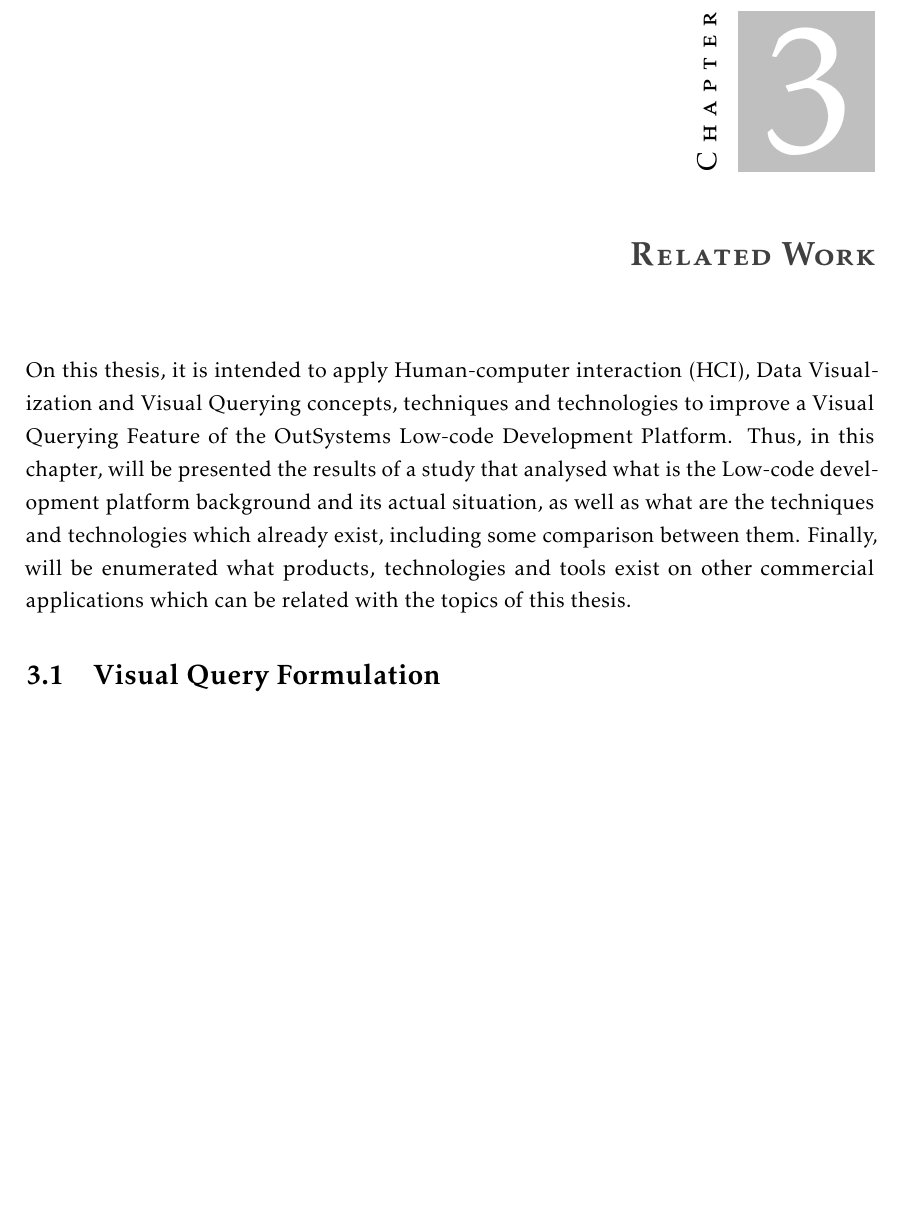
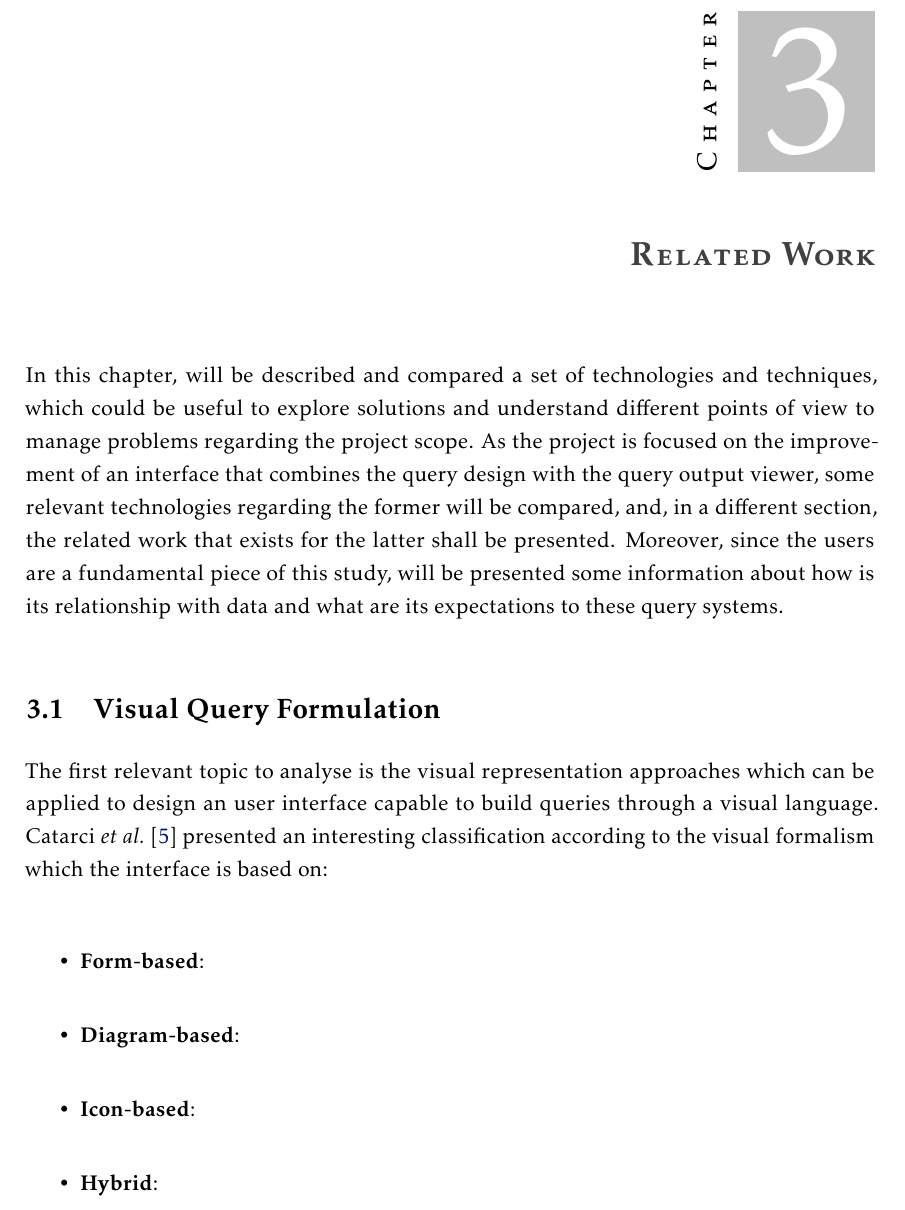
Before and after one commit to pedro-santos-rodrigues/aswcvq-msc-thesis, a LaTeX thesis (template.tex, which reads Chapters/chapter3.tex): part of page 31 of 40, cut so that both start at the same text, the shorter picture padded with empty space. Compiled offline with pdfLaTeX.

Commit message:
Added related work introduction.

```diff
--- a/Chapters/chapter3.tex
+++ b/Chapters/chapter3.tex
@@ -7,10 +7,19 @@
 %%%%%%%%%%%%%%%%%%%%%%%%%%%%%%%%%%%%%%%%%%%%%%%%%%%%%%%%%%%%%%%%%%%%
 \chapter{Related Work}
 \label{cha:related_work}
-On this thesis, it is intended to apply Human-computer interaction (HCI), Data Visualization and Visual Querying concepts, techniques and technologies to improve a Visual Querying Feature of the OutSystems Low-code Development Platform. Thus, in this chapter, will be presented the results of a study that analysed what is the Low-code development platform background and its actual situation, as well as what are the techniques and technologies which already exist, including some comparison between them. Finally, will be enumerated what products, technologies and tools exist on other commercial applications which can be related with the topics of this thesis.
+In this chapter, will be described and compared a set of technologies and techniques, which could be useful to explore solutions and understand different points of view to manage problems regarding the project scope. As the project is focused on the improvement of an interface that combines the query design with the query output viewer, some relevant technologies regarding the former will be compared, and, in a different section, the related work that exists for the latter shall be presented. Moreover, since the users are a fundamental piece of this study, will be presented some information about how is its relationship with data and what are its expectations to these query systems.
 
 \section{Visual Query Formulation}
 \label{sec:visual_query_formulation}
+
+The first relevant topic to analyse is the visual representation approaches which can be applied to design an user interface capable to build queries through a visual language. Catarci \textit{et al.} \cite{visualQuerySystemsForDatabases_aSurvey} presented an interesting classification according to the visual formalism which the interface is based on:
+
+\begin{itemize}
+    \item \textbf{Form-based}:
+    \item \textbf{Diagram-based}:
+    \item \textbf{Icon-based}:
+    \item \textbf{Hybrid}:
+\end{itemize}
 
 \section{Data Visualization}
 \label{sec:data_visualization}
--- a/template.tex
+++ b/template.tex
@@ -166,8 +166,8 @@
 %%============================================================
 
 
-\title[Accelerating SQL with Complex Visual Querying]{Acceleration SQL with Complex Visual Querying}
-\subtitle{Science is beautiful}
+\title[Accelerating SQL with Complex Visual Querying]{Accelerating SQL with Complex Visual Querying}
+%\subtitle{Science is beautiful}
 
 % Autor
 % use [f] for female and [m] for male
```
Also changed, not shown: template.pdf.
